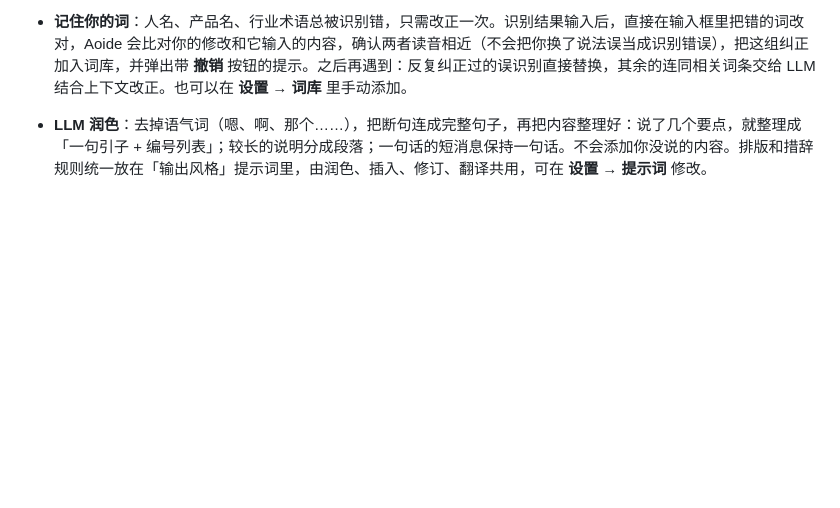
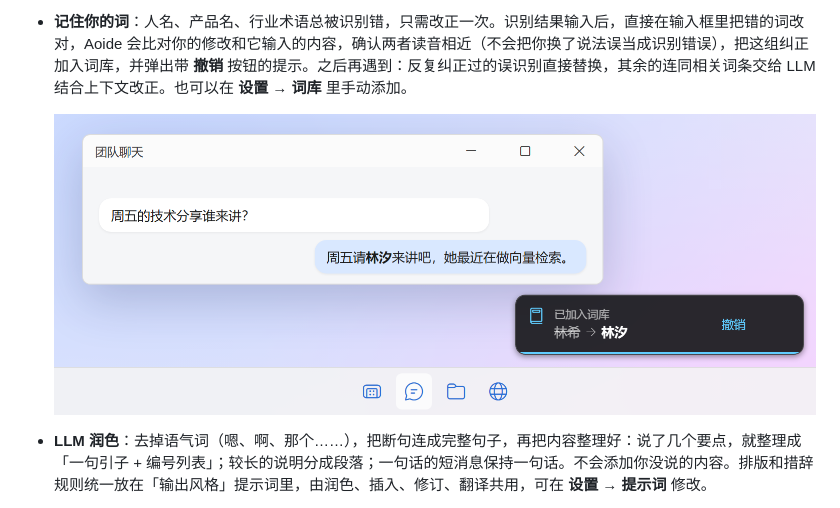
Before and after one commit to PaRaD1SE98/aoide, a Markdown page: README.zh-CN.md, the part around one of its changes. Drawn GitHub-style; pictures changed too: docs/images/zh/learned.png (added); blank space fills up the shorter version.

```diff
--- a/README.zh-CN.md
+++ b/README.zh-CN.md
@@ -59,6 +59,9 @@ Aoide 是一款 Windows 和 macOS 平台的语音输入应用，是 Typeless、W
 
 - **按上下文插入**：光标在已有文字中间时，LLM 会参考光标前后的文字，只生成应该插入光标处的内容，并与前后文的语言、标点自然衔接。已有文字绝不会被改动（结果是在光标处粘贴的）。很短的口述直接插入转写结果、保证速度，较长的才交给 LLM（阈值可调）。需要配置 LLM API；密码框的内容绝不会被读取。
 - **记住你的词**：人名、产品名、行业术语总被识别错，只需改正一次。识别结果输入后，直接在输入框里把错的词改对，Aoide 会比对你的修改和它输入的内容，确认两者读音相近（不会把你换了说法误当成识别错误），把这组纠正加入词库，并弹出带 **撤销** 按钮的提示。之后再遇到：反复纠正过的误识别直接替换，其余的连同相关词条交给 LLM 结合上下文改正。也可以在 **设置 → 词库** 里手动添加。
+
+  ![把识别错的人名改对后，屏幕右下角弹出的入库提示，带撤销按钮](docs/images/zh/learned.png)
+
 - **LLM 润色**：去掉语气词（嗯、啊、那个……），把断句连成完整句子，再把内容整理好：说了几个要点，就整理成「一句引子 + 编号列表」；较长的说明分成段落；一句话的短消息保持一句话。不会添加你没说的内容。排版和措辞规则统一放在「输出风格」提示词里，由润色、插入、修订、翻译共用，可在 **设置 → 提示词** 修改。
 - **自动更新**：每天检查一次新版本，通过屏幕底部的提示小窗和托盘菜单提醒你，一键即可更新：自动下载带签名的安装包、校验后安装，装完自动重启。正在语音输入时不会更新。可以在 **设置 → 关于** 里手动检查，也可以关掉每日检查。
 - **两种识别引擎**：SenseVoice（默认）在任何 CPU 上都很快，中文识别准确，几乎不会产生幻觉；Whisper 模型通过 Vulkan 在 GPU 上运行（支持 NVIDIA、AMD、Intel 显卡，无需安装 CUDA），没有可用 GPU 时自动退回 CPU。Apple 芯片的 Mac 上通过 Metal 在 GPU 上运行。
```
Also changed, not shown: other parts of README.zh-CN.md (+1 -1 lines), README.ja.md (+4 -1 lines), README.md (+4 -1 lines), docs/images/en/learned.png (added), docs/images/ja/learned.png (added), 9 other files.
